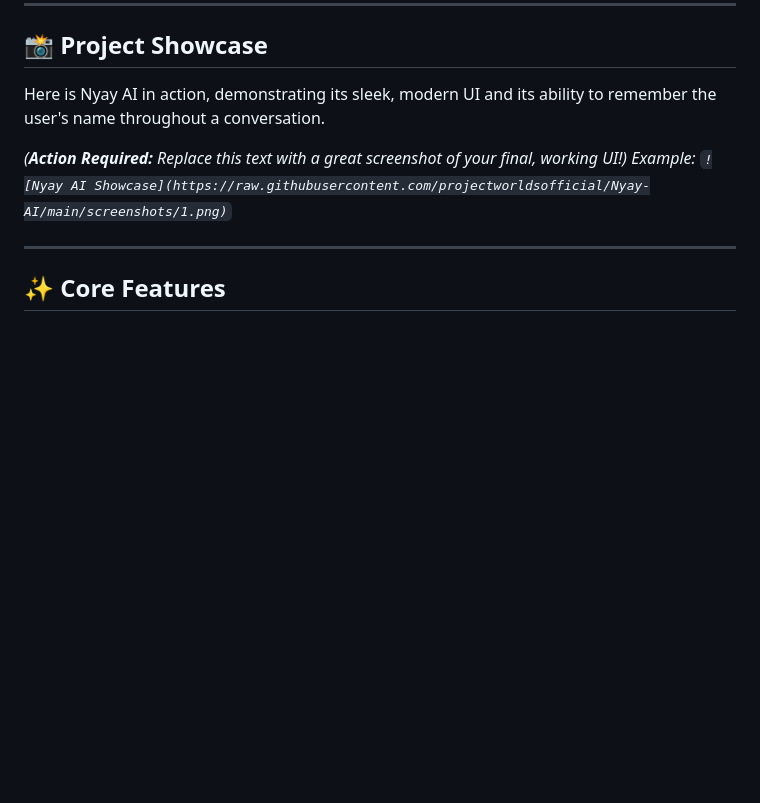
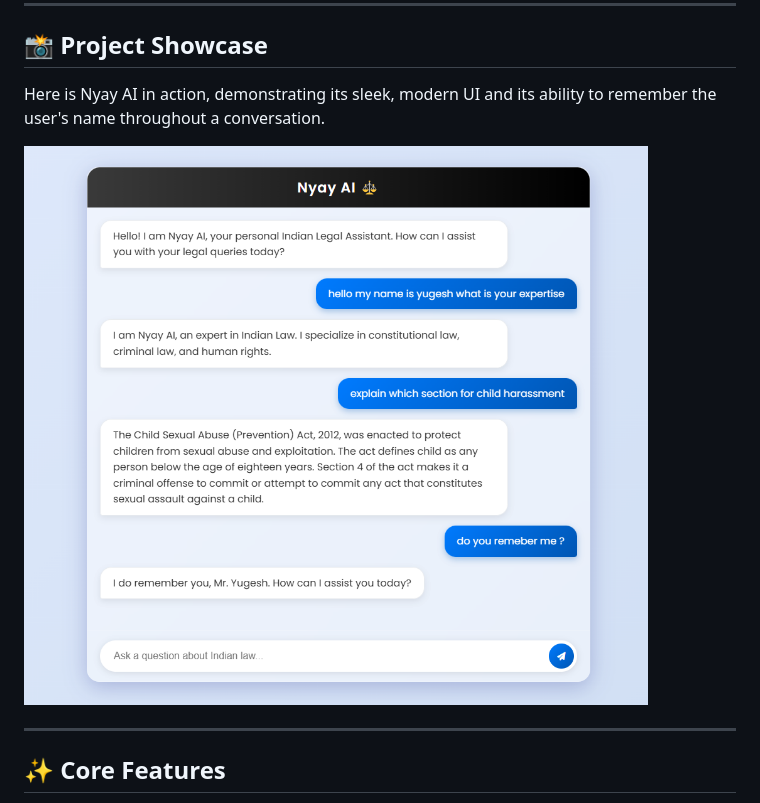
Before and after one commit to projectworldsofficial/Nyay-AI, a Markdown page: README.md, the part around one of its changes. Rendered like a GitHub page; blank space fills up the shorter version.

```diff
--- a/README.md
+++ b/README.md
@@ -15,8 +15,7 @@ This was developed as a final year academic project to showcase the power of mod
 
 Here is Nyay AI in action, demonstrating its sleek, modern UI and its ability to remember the user's name throughout a conversation.
 
-*(**Action Required:** Replace this text with a great screenshot of your final, working UI!)*
-*Example: `![Nyay AI Showcase](https://raw.githubusercontent.com/projectworldsofficial/Nyay-AI/main/screenshots/1.png)`*
+![Nyay AI Showcase](https://raw.githubusercontent.com/projectworldsofficial/Nyay-AI/main/screenshots/1.png)
 
 ---
 
```
Also changed, not shown: other parts of README.md (+1 -1 lines).
